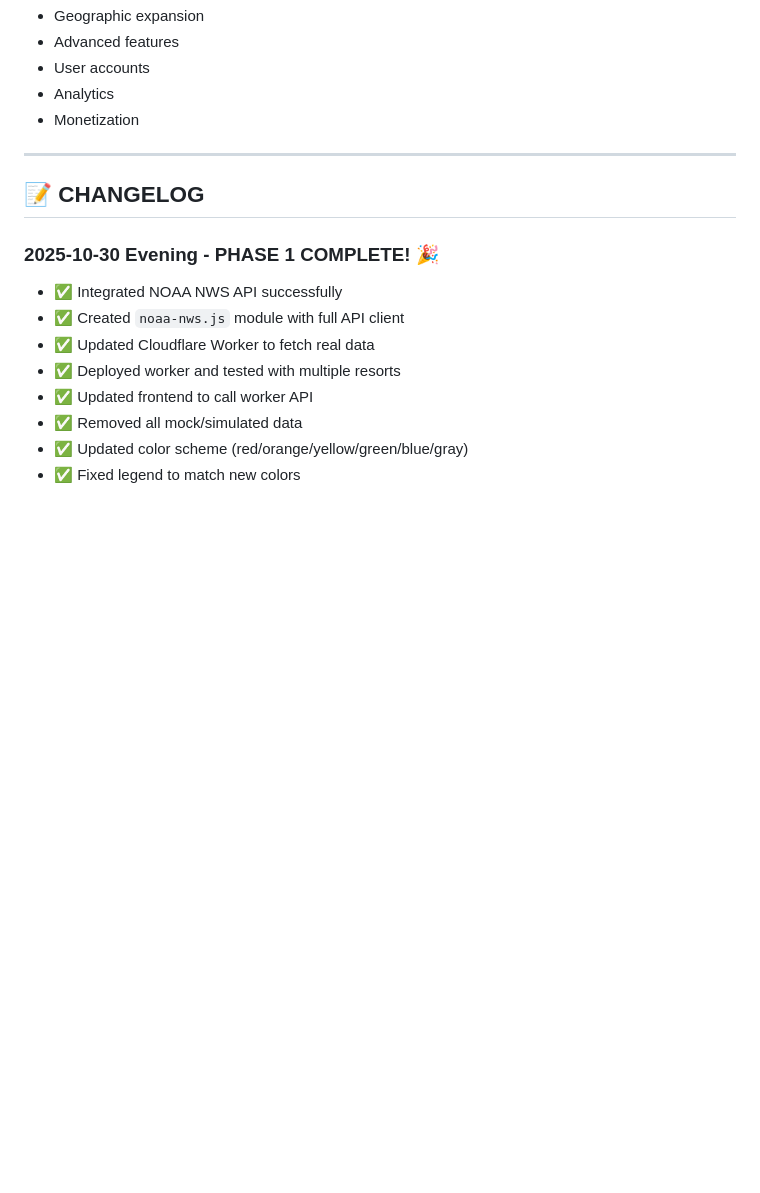
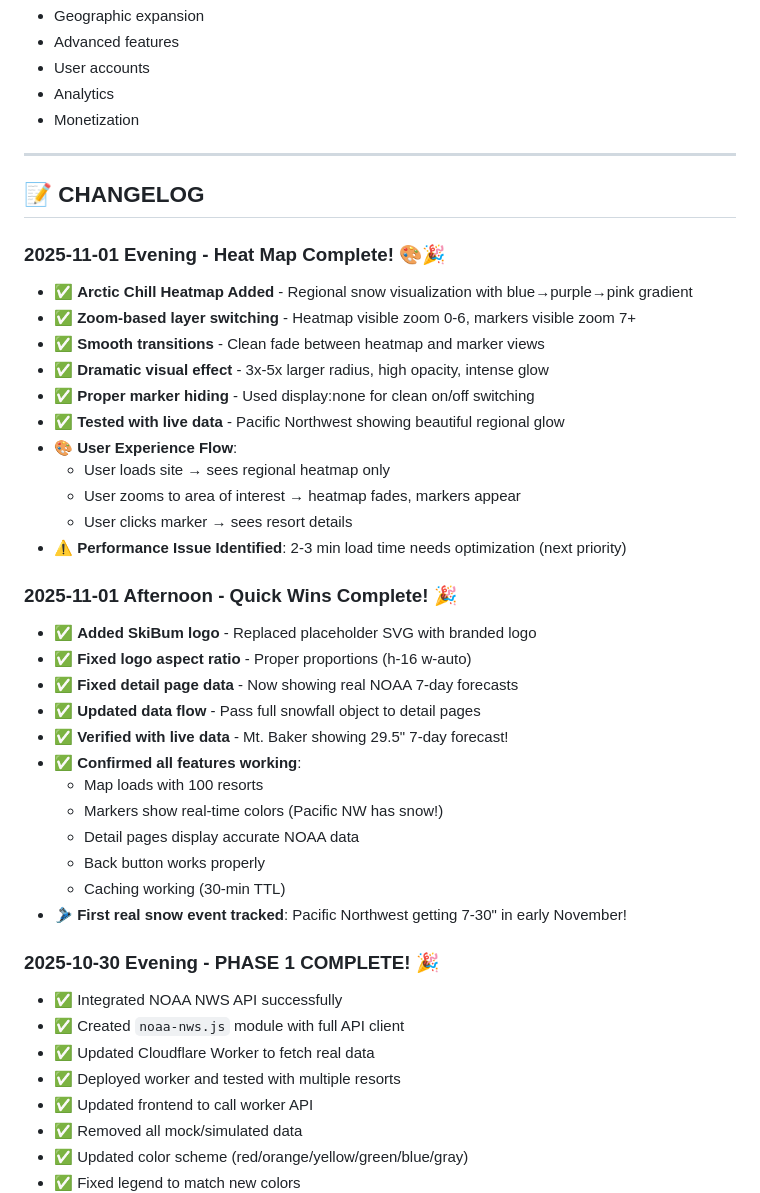
Before and after one commit to jnr47/skibum2025, a Markdown page: PROJECT.md, the part around the change printed below. Drawn GitHub-style; blank space fills up the shorter version.

```diff
--- a/PROJECT.md
+++ b/PROJECT.md
@@ -733,6 +794,33 @@ nslookup skibum.com
 
 ## 📝 CHANGELOG
 
+### 2025-11-01 Evening - Heat Map Complete! 🎨🎉
+- ✅ **Arctic Chill Heatmap Added** - Regional snow visualization with blue→purple→pink gradient
+- ✅ **Zoom-based layer switching** - Heatmap visible zoom 0-6, markers visible zoom 7+
+- ✅ **Smooth transitions** - Clean fade between heatmap and marker views
+- ✅ **Dramatic visual effect** - 3x-5x larger radius, high opacity, intense glow
+- ✅ **Proper marker hiding** - Used display:none for clean on/off switching
+- ✅ **Tested with live data** - Pacific Northwest showing beautiful regional glow
+- 🎨 **User Experience Flow**:
+  - User loads site → sees regional heatmap only
+  - User zooms to area of interest → heatmap fades, markers appear
+  - User clicks marker → sees resort details
+- ⚠️ **Performance Issue Identified**: 2-3 min load time needs optimization (next priority)
+
+### 2025-11-01 Afternoon - Quick Wins Complete! 🎉
+- ✅ **Added SkiBum logo** - Replaced placeholder SVG with branded logo
+- ✅ **Fixed logo aspect ratio** - Proper proportions (h-16 w-auto)
+- ✅ **Fixed detail page data** - Now showing real NOAA 7-day forecasts
+- ✅ **Updated data flow** - Pass full snowfall object to detail pages
+- ✅ **Verified with live data** - Mt. Baker showing 29.5" 7-day forecast!
+- ✅ **Confirmed all features working**:
+  - Map loads with 100 resorts
+  - Markers show real-time colors (Pacific NW has snow!)
+  - Detail pages display accurate NOAA data
+  - Back button works properly
+  - Caching working (30-min TTL)
+- 🎿 **First real snow event tracked**: Pacific Northwest getting 7-30" in early November!
+
 ### 2025-10-30 Evening - PHASE 1 COMPLETE! 🎉
 - ✅ Integrated NOAA NWS API successfully
 - ✅ Created `noaa-nws.js` module with full API client
```
Also changed, not shown: other parts of PROJECT.md (+104 -36 lines).
